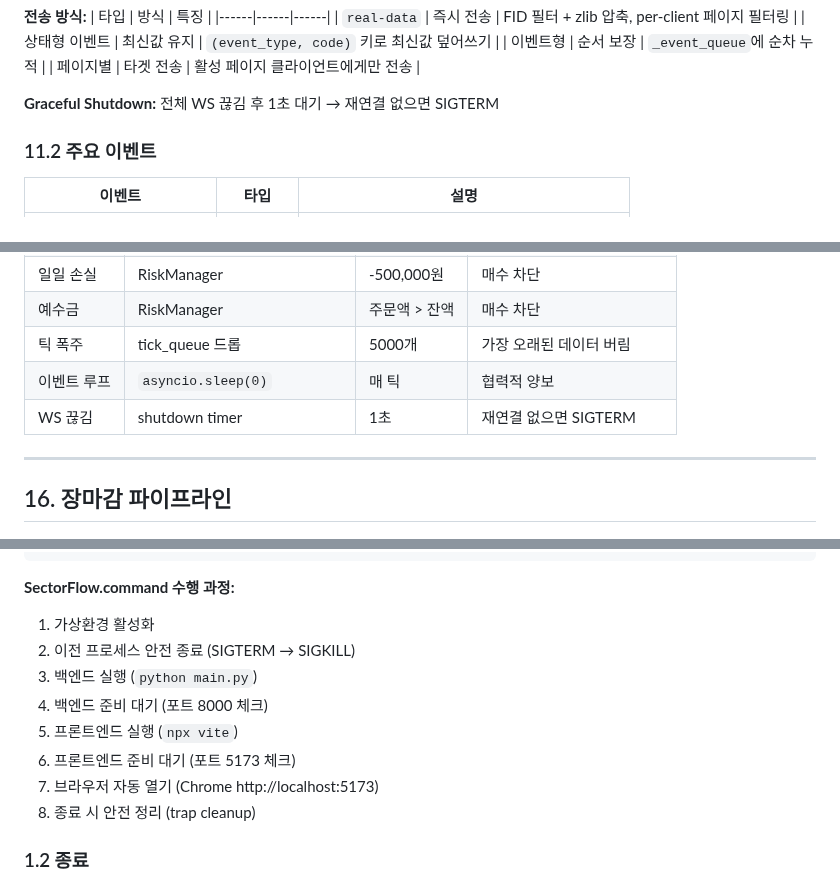
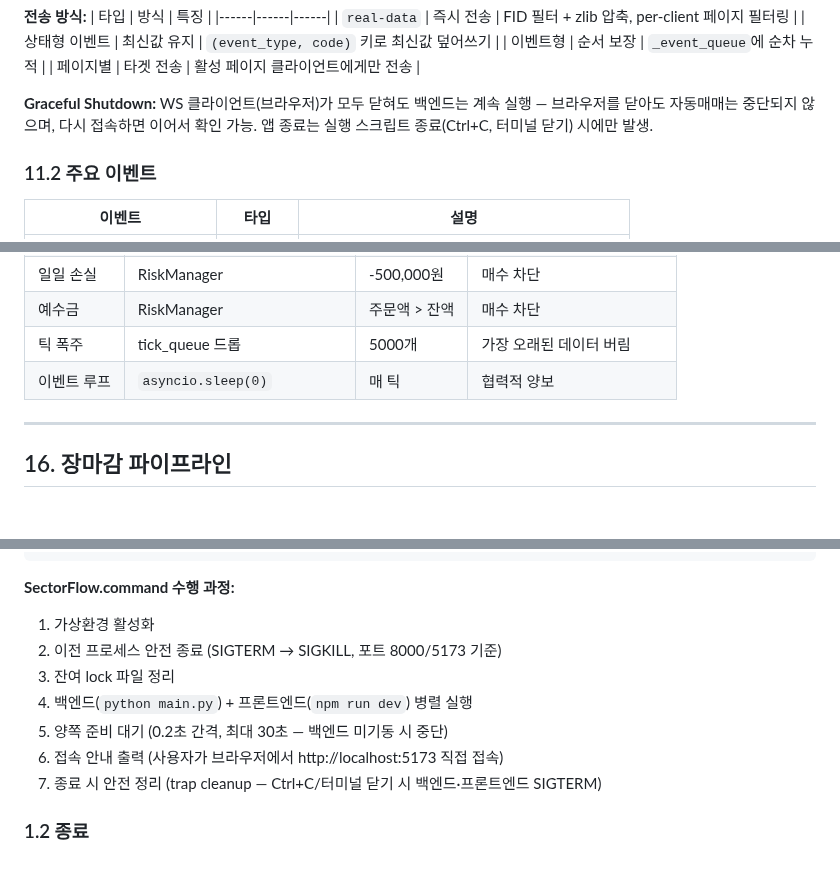
Before and after one commit to sungjk0706/SectorFlow, a Markdown page: ARCHITECTURE.md, 3 parts joined by grey strips. Drawn GitHub-style.

```diff
--- a/ARCHITECTURE.md
+++ b/ARCHITECTURE.md
@@ -1029,7 +1029,7 @@ WSManager (싱글톤)
 | 이벤트형 | 순서 보장 | `_event_queue`에 순차 누적 |
 | 페이지별 | 타겟 전송 | 활성 페이지 클라이언트에게만 전송 |
 
-**Graceful Shutdown:** 전체 WS 끊김 후 1초 대기 → 재연결 없으면 SIGTERM
+**Graceful Shutdown:** WS 클라이언트(브라우저)가 모두 닫혀도 백엔드는 계속 실행 — 브라우저를 닫아도 자동매매는 중단되지 않으며, 다시 접속하면 이어서 확인 가능. 앱 종료는 실행 스크립트 종료(Ctrl+C, 터미널 닫기) 시에만 발생.
 
 ### 11.2 주요 이벤트
 
@@ -1197,7 +1197,6 @@ ConnectorManager
 | 예수금 | RiskManager | 주문액 > 잔액 | 매수 차단 |
 | 틱 폭주 | tick_queue 드롭 | 5000개 | 가장 오래된 데이터 버림 |
 | 이벤트 루프 | `asyncio.sleep(0)` | 매 틱 | 협력적 양보 |
-| WS 끊김 | shutdown timer | 1초 | 재연결 없으면 SIGTERM |
 
 ---
 
@@ -1431,13 +1430,12 @@ python main.py
 
 **SectorFlow.command 수행 과정:**
 1. 가상환경 활성화
-2. 이전 프로세스 안전 종료 (SIGTERM → SIGKILL)
-3. 백엔드 실행 (`python main.py`)
-4. 백엔드 준비 대기 (포트 8000 체크)
-5. 프론트엔드 실행 (`npx vite`)
-6. 프론트엔드 준비 대기 (포트 5173 체크)
-7. 브라우저 자동 열기 (Chrome http://localhost:5173)
-8. 종료 시 안전 정리 (trap cleanup)
+2. 이전 프로세스 안전 종료 (SIGTERM → SIGKILL, 포트 8000/5173 기준)
+3. 잔여 lock 파일 정리
+4. 백엔드(`python main.py`) + 프론트엔드(`npm run dev`) 병렬 실행
+5. 양쪽 준비 대기 (0.2초 간격, 최대 30초 — 백엔드 미기동 시 중단)
+6. 접속 안내 출력 (사용자가 브라우저에서 http://localhost:5173 직접 접속)
+7. 종료 시 안전 정리 (trap cleanup — Ctrl+C/터미널 닫기 시 백엔드·프론트엔드 SIGTERM)
 
 ### 1.2 종료
 
```
Also changed, not shown: docs/architecture_archdoc_restructure_design.md (added, +142 -0 lines).
